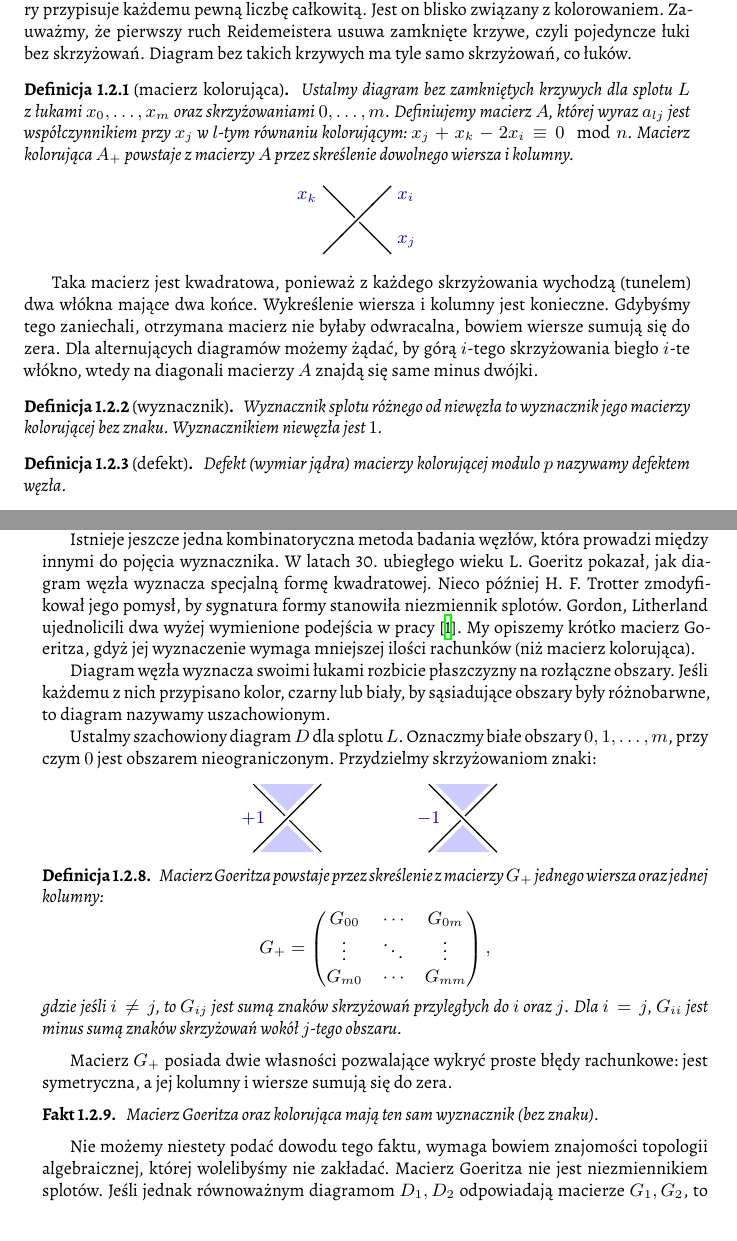
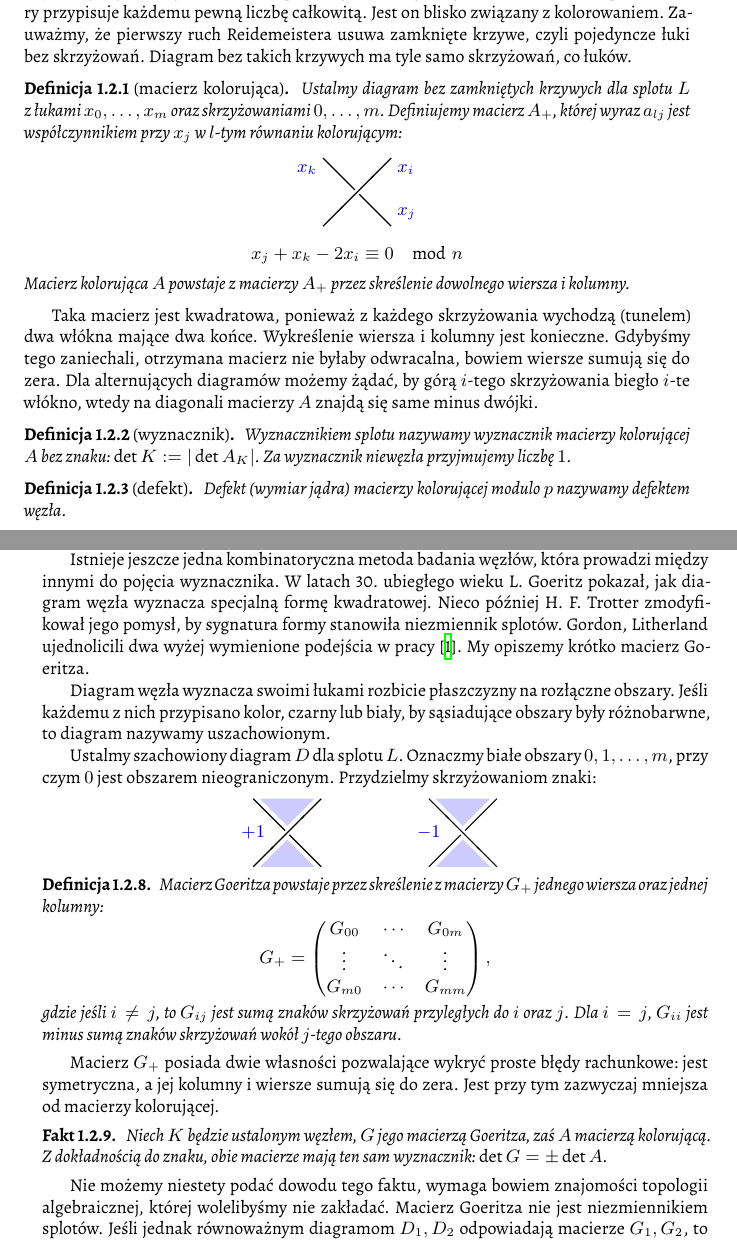
Before and after one commit to remigiusz-leon-suwalski/knot-theory, a LaTeX document (src/draft-02.tex, which reads src/20-colours/matrix.tex): two parts of pages 10 and 11 of 18, joined at a grey line, cut so that both start at the same text. Compiled offline with XeLaTeX.

Commit message:
Minor rewordings to avoid word breaks

```diff
--- a/src/20-colours/matrix.tex
+++ b/src/20-colours/matrix.tex
@@ -30,8 +31,8 @@ Dla alternujących diagramów możemy żądać, by górą $i$-tego skrzyżowania
 \begin{definition}[wyznacznik]
     \index{wyznacznik}
     \label{def:determinant}
-    Wyznacznik splotu różnego od niewęzła to wyznacznik jego macierzy kolorującej bez znaku.
-    Wyznacznikiem niewęzła jest $1$.
+    Wyznacznikiem splotu nazywamy wyznacznik macierzy kolorującej $A$ bez znaku: $\det K := |\det A_K|$.
+    Za wyznacznik niewęzła przyjmujemy liczbę $1$.
 \end{definition}
 
 \begin{definition}[defekt]
@@ -121,7 +122,7 @@ Istnieje jeszcze jedna kombinatoryczna metoda badania węzłów, która prowadzi
 W latach 30. ubiegłego wieku L. Goeritz pokazał, jak diagram węzła wyznacza specjalną formę kwadratowej.
 Nieco później H. F. Trotter zmodyfikował jego pomysł, by sygnatura formy stanowiła niezmiennik splotów.
 Gordon, Litherland ujednolicili dwa wyżej wymienione podejścia w~pracy \cite{litherland81}.
-My opiszemy krótko macierz Goeritza, gdyż jej wyznaczenie wymaga mniejszej ilości rachunków (niż macierz kolorująca).
+My opiszemy krótko macierz Goeritza.
 
 Diagram węzła wyznacza swoimi łukami rozbicie płaszczyzny na rozłączne obszary.
 Jeśli każdemu z nich przypisano kolor, czarny lub biały, by sąsiadujące obszary były różnobarwne, to diagram nazywamy uszachowionym.
@@ -167,9 +168,11 @@ Przydzielmy skrzyżowaniom znaki:
 \end{definition}
 
 Macierz $G_+$ posiada dwie własności pozwalające wykryć proste błędy rachunkowe: jest symetryczna, a~jej kolumny i~wiersze sumują się do zera.
+Jest przy tym zazwyczaj mniejsza od macierzy kolorującej.
 
 \begin{proposition}
-    Macierz Goeritza oraz kolorująca mają ten sam wyznacznik (bez znaku).
+    Niech $K$ będzie ustalonym węzłem, $G$ jego macierzą Goeritza, zaś $A$ macierzą kolorującą.
+    Z~dokładnością do znaku, obie macierze mają ten sam wyznacznik: $\det G = \pm \det A$.
 \end{proposition}
 
 Nie możemy niestety podać dowodu tego faktu, wymaga bowiem znajomości topologii algebraicznej, której wolelibyśmy nie zakładać.
```
Also changed, not shown: src/30-polynomials/homfly.tex (+1 -1 lines), src/50-families/hyperbolic.tex (+1 -1 lines), src/20-colours/matrix.tex (7 more changed lines).
